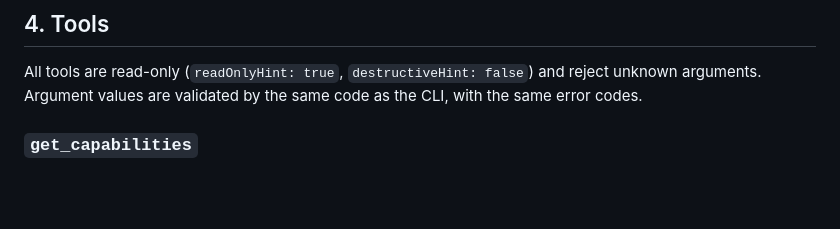
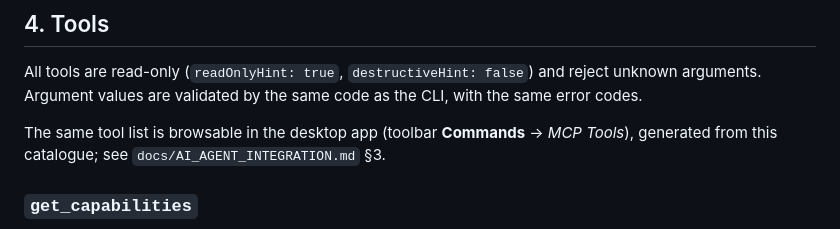
Before and after one commit to guptaji0358/Code-Lens, a Markdown page: docs/MCP_INTEGRATION.md, the part around the change. GitHub-like rendering; blank space fills up the shorter version.

```diff
--- a/docs/MCP_INTEGRATION.md
+++ b/docs/MCP_INTEGRATION.md
@@ -128,6 +128,9 @@ Pass one `--root` per directory the agent may read, and nothing broader than nec
 All tools are read-only (`readOnlyHint: true`, `destructiveHint: false`) and reject unknown
 arguments. Argument values are validated by the same code as the CLI, with the same error codes.
 
+The same tool list is browsable in the desktop app (toolbar **Commands** → *MCP Tools*),
+generated from this catalogue; see `docs/AI_AGENT_INTEGRATION.md` §3.
+
 ### `get_capabilities`
 No arguments. Returns the CLI `capabilities` payload (tool/interface/schema versions, commands,
 search modes, limits, pagination, error codes, roots, limitations) plus a `data.mcp` block
```
Also changed, not shown: CLAUDE.md (+7 -0 lines), docs/AI_AGENT_INTEGRATION.md (+9 -0 lines).
